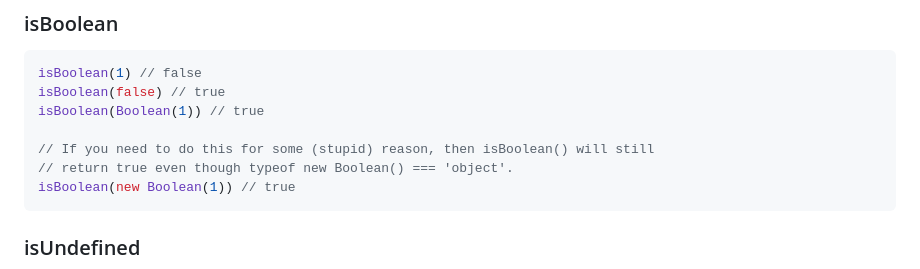
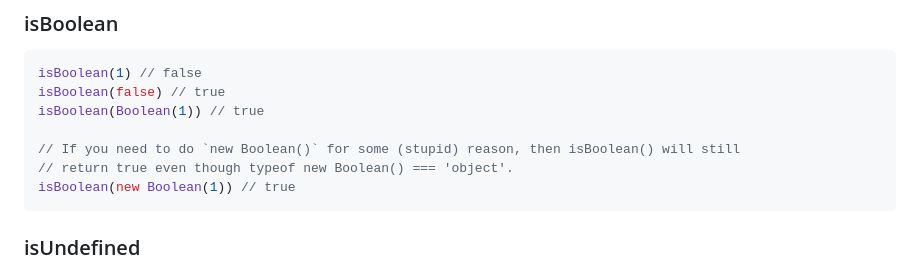
Before and after one commit to kixxauth/kixx-assert, a Markdown page: README.md, the part around the change. Drawn GitHub-style.

Commit message:
Typo fix in README
 Changes to be committed:
	modified:   README.md

````diff
--- a/README.md
+++ b/README.md
@@ -100,7 +100,7 @@ isBoolean(1) // false
 isBoolean(false) // true
 isBoolean(Boolean(1)) // true
 
-// If you need to do this for some (stupid) reason, then isBoolean() will still
+// If you need to do `new Boolean()` for some (stupid) reason, then isBoolean() will still
 // return true even though typeof new Boolean() === 'object'.
 isBoolean(new Boolean(1)) // true
 ```
````
